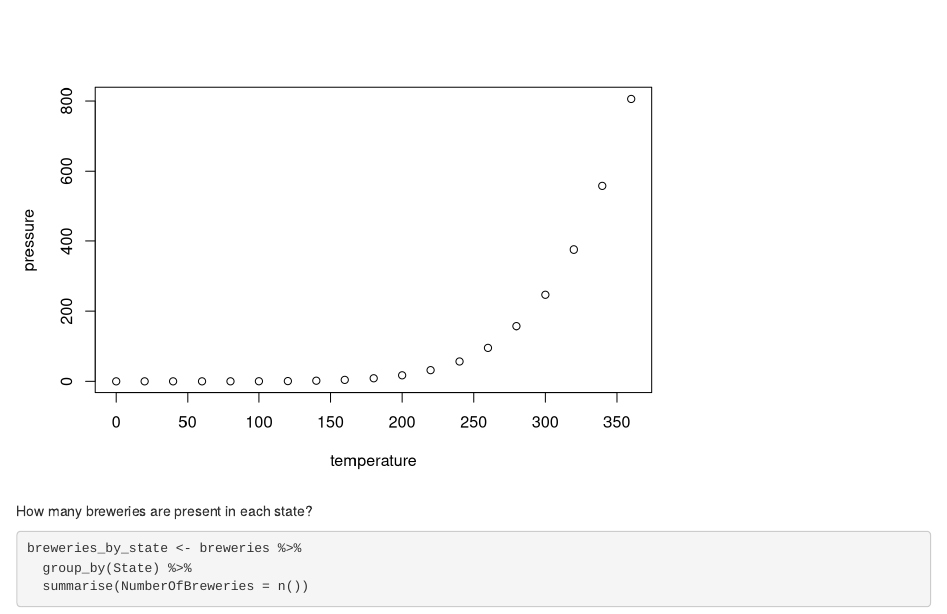
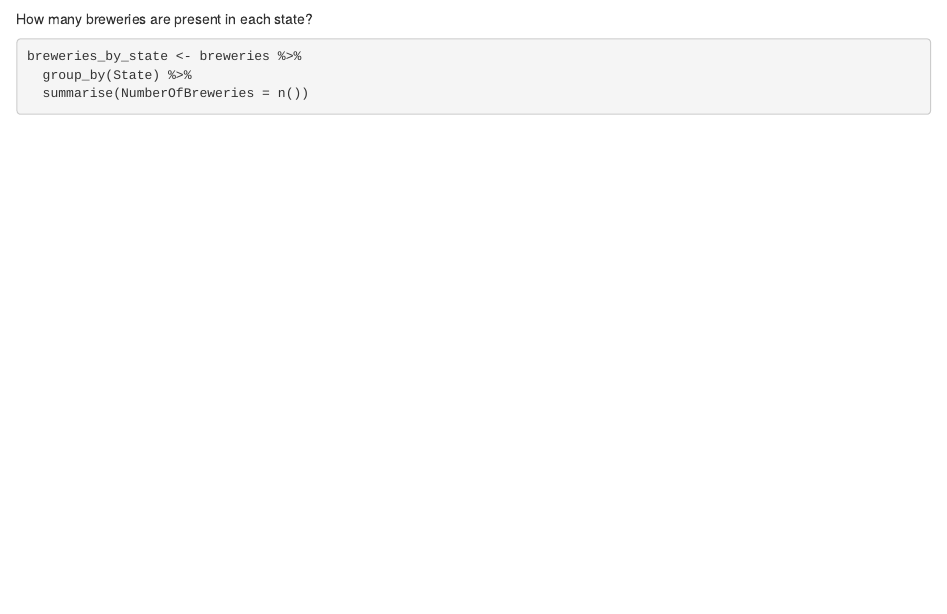
Before and after one commit to torih1541/Case-Study-1-DDS, an R Markdown document (CaseStudy1.Rmd): the page in a window 1100 px wide, from 440 px down. Rendered offline with R 4.5, knitr and Pandoc, with nearby package versions; some code elsewhere in the file could not run offline.

Commit message:
Update CaseStudy1.Rmd

````diff
--- a/CaseStudy1.Rmd
+++ b/CaseStudy1.Rmd
@@ -21,9 +21,6 @@ beers <- read.csv("~/Downloads/Beers.csv")
 breweries <- read.csv("~/Downloads/Breweries.csv")
 ```
 
-```{r pressure, echo=FALSE}
-plot(pressure)
-```
 
 How many breweries are present in each state?
 
````
Also changed, not shown: CaseStudy1.Rmd (1 more changed lines).
